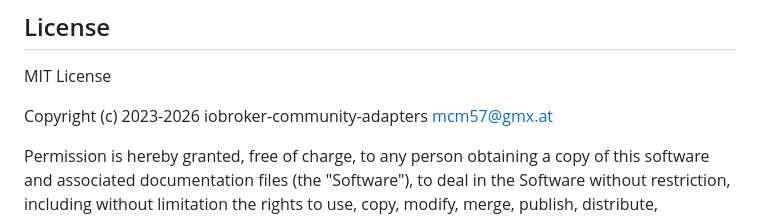
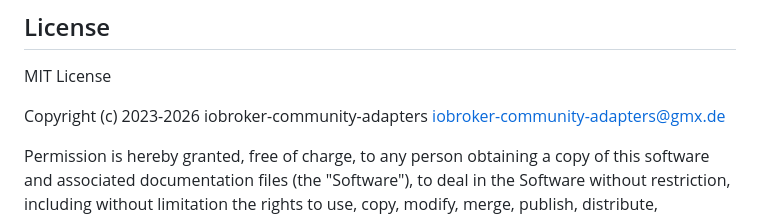
Before and after one commit to iobroker-community-adapters/ioBroker.botvac, a Markdown page: README.md, the part around the change. Rendered like a GitHub page.

Commit message:
Update copyright email address in README.md

```diff
--- a/README.md
+++ b/README.md
@@ -62,7 +62,7 @@
 
 MIT License
 
-Copyright (c) 2023-2026 iobroker-community-adapters <mcm57@gmx.at>
+Copyright (c) 2023-2026 iobroker-community-adapters <iobroker-community-adapters@gmx.de>
 
 Permission is hereby granted, free of charge, to any person obtaining a copy
 of this software and associated documentation files (the "Software"), to deal
```
